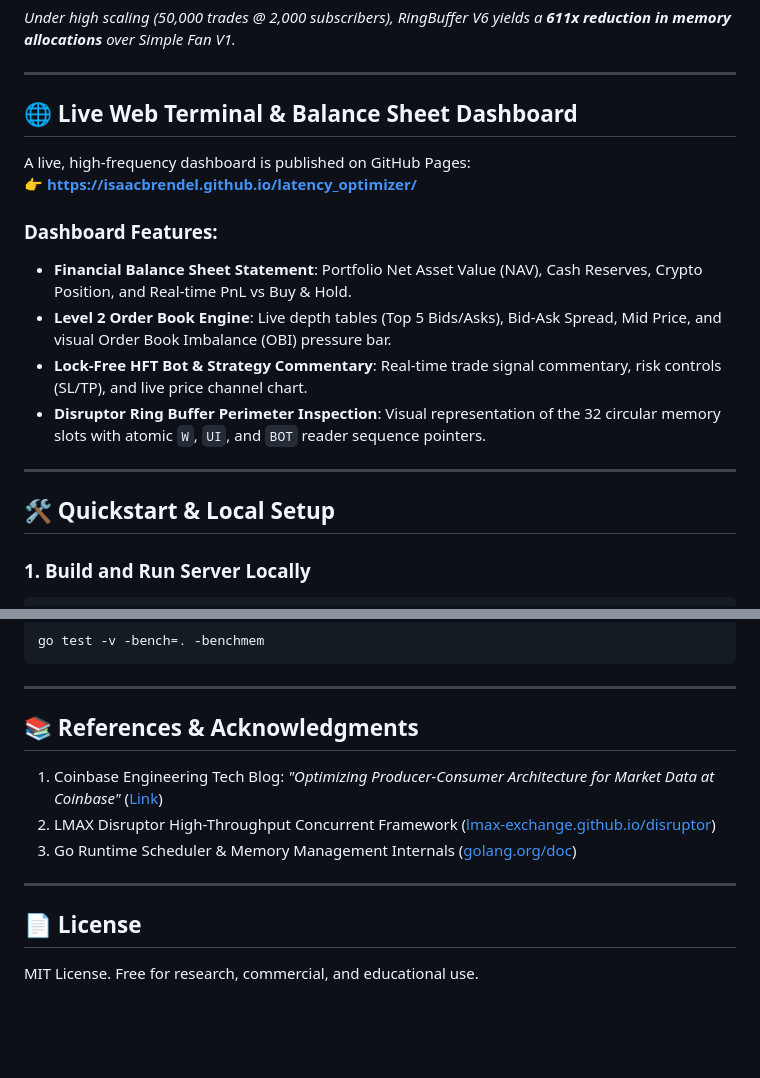
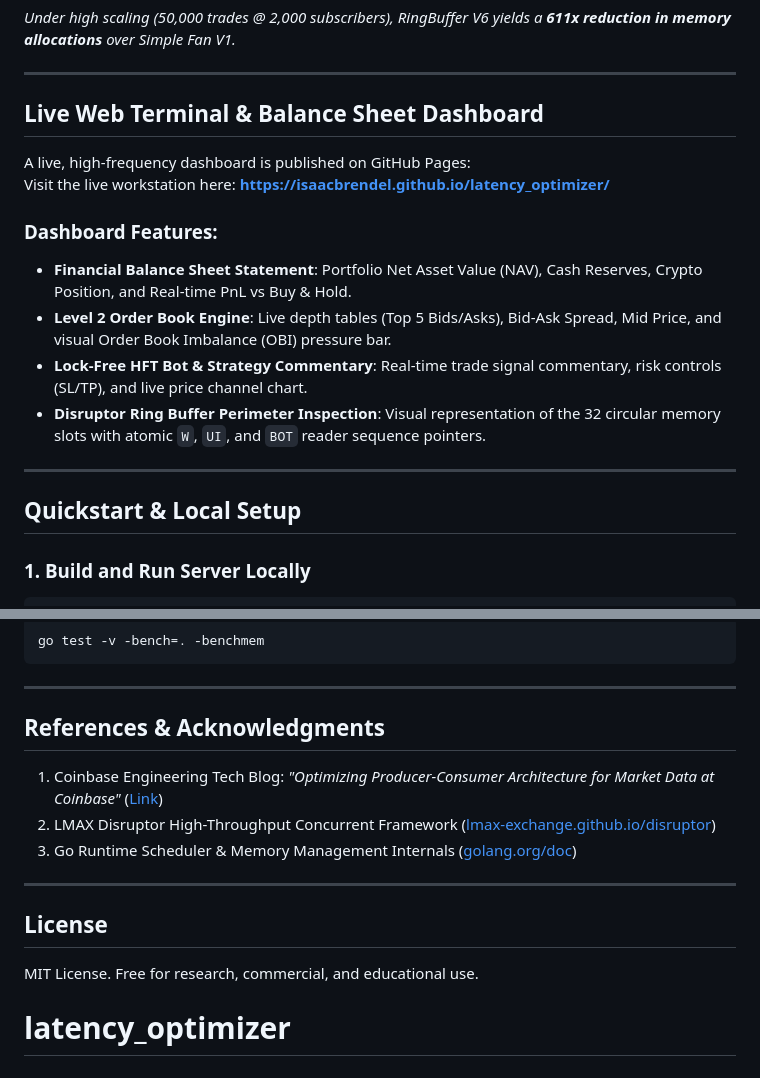
Before and after one commit to isaacbrendel/latency_optimizer, a Markdown page: README.md, 2 parts joined by grey strips. Drawn GitHub-style; blank space fills up the shorter version.

````diff
--- a/README.md
+++ b/README.md
@@ -98,10 +98,10 @@ go test -bench=. -benchmem
 
 ---
 
-## 🌐 Live Web Terminal & Balance Sheet Dashboard
+## Live Web Terminal & Balance Sheet Dashboard
 
 A live, high-frequency dashboard is published on GitHub Pages:
-👉 **[https://isaacbrendel.github.io/latency_optimizer/](https://isaacbrendel.github.io/latency_optimizer/)**
+Visit the live workstation here: **[https://isaacbrendel.github.io/latency_optimizer/](https://isaacbrendel.github.io/latency_optimizer/)**
 
 ### Dashboard Features:
 - **Financial Balance Sheet Statement**: Portfolio Net Asset Value (NAV), Cash Reserves, Crypto Position, and Real-time PnL vs Buy & Hold.
@@ -111,7 +111,7 @@ A live, high-frequency dashboard is published on GitHub Pages:
 
 ---
 
-## 🛠️ Quickstart & Local Setup
+## Quickstart & Local Setup
 
 ### 1. Build and Run Server Locally
 ```bash
@@ -134,7 +134,7 @@ go test -v -bench=. -benchmem
 
 ---
 
-## 📚 References & Acknowledgments
+## References & Acknowledgments
 
 1. Coinbase Engineering Tech Blog: *"Optimizing Producer-Consumer Architecture for Market Data at Coinbase"* ([Link](https://www.coinbase.com/blog/Optimizing-Producer-Consumer-Architecture-for-Market-Data-at-Coinbase))
 2. LMAX Disruptor High-Throughput Concurrent Framework ([lmax-exchange.github.io/disruptor](https://lmax-exchange.github.io/disruptor/))
@@ -142,5 +142,6 @@ go test -v -bench=. -benchmem
 
 ---
 
-## 📄 License
+## License
 MIT License. Free for research, commercial, and educational use.
+# latency_optimizer
````
Also changed, not shown: other parts of README.md (+5 -5 lines).
